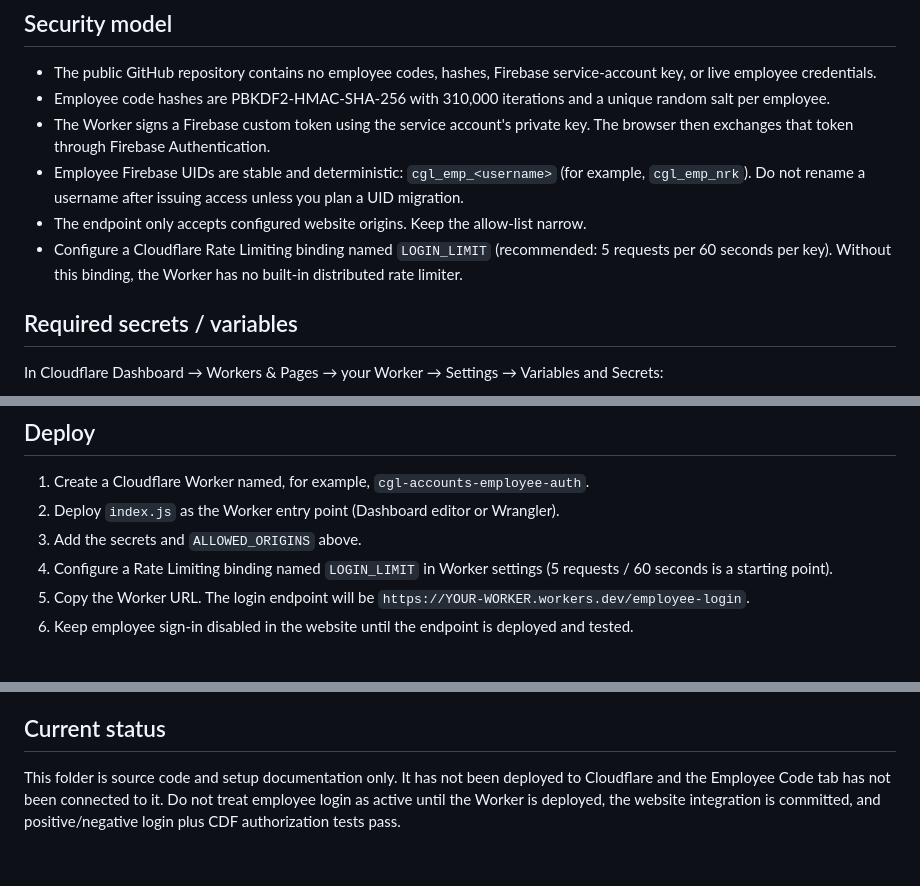
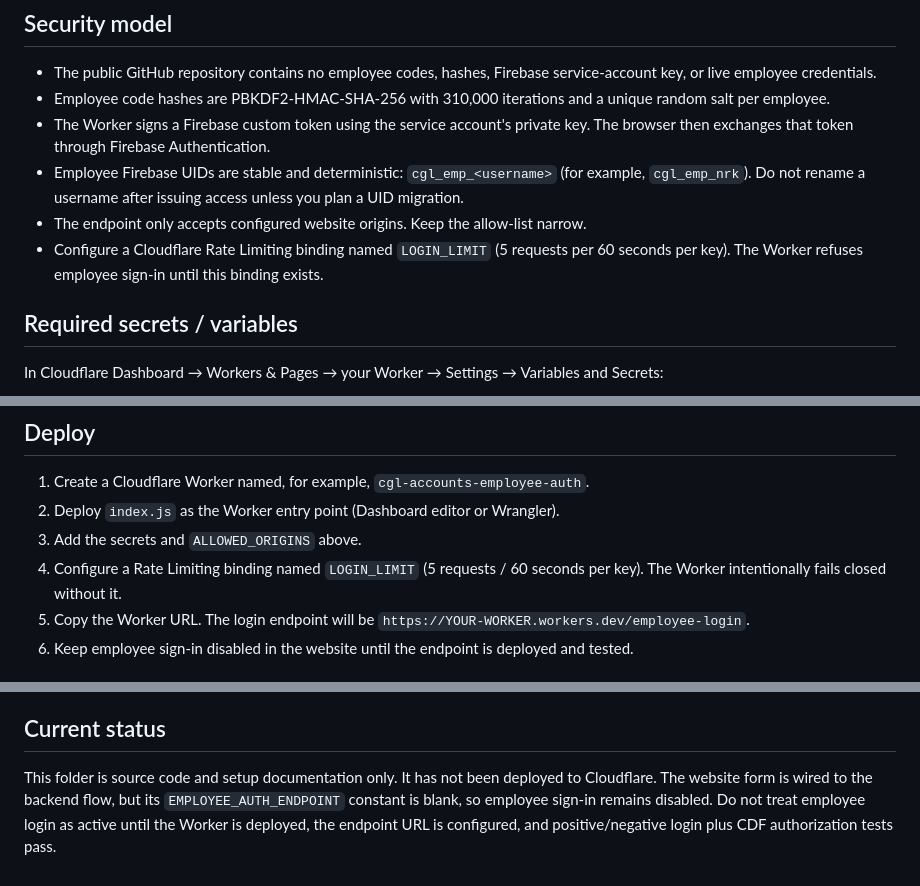
Before and after one commit to cgl-create/CGL-Suite-Accounts, a Markdown page: worker/README.md, 3 parts joined by grey strips. GitHub-like rendering.

Commit message:
Clarify required rate limiting and deployment status

```diff
--- a/worker/README.md
+++ b/worker/README.md
@@ -9,7 +9,7 @@ This Cloudflare Worker is the trusted server-side verifier for the CGL+ Accounts
 - The Worker signs a Firebase custom token using the service account's private key. The browser then exchanges that token through Firebase Authentication.
 - Employee Firebase UIDs are stable and deterministic: `cgl_emp_<username>` (for example, `cgl_emp_nrk`). Do not rename a username after issuing access unless you plan a UID migration.
 - The endpoint only accepts configured website origins. Keep the allow-list narrow.
-- Configure a Cloudflare Rate Limiting binding named `LOGIN_LIMIT` (recommended: 5 requests per 60 seconds per key). Without this binding, the Worker has no built-in distributed rate limiter.
+- Configure a Cloudflare Rate Limiting binding named `LOGIN_LIMIT` (5 requests per 60 seconds per key). The Worker refuses employee sign-in until this binding exists.
 
 ## Required secrets / variables
 
@@ -61,7 +61,7 @@ The helper prompts for a code in your local terminal (the terminal may display w
 1. Create a Cloudflare Worker named, for example, `cgl-accounts-employee-auth`.
 2. Deploy `index.js` as the Worker entry point (Dashboard editor or Wrangler).
 3. Add the secrets and `ALLOWED_ORIGINS` above.
-4. Configure a Rate Limiting binding named `LOGIN_LIMIT` in Worker settings (5 requests / 60 seconds is a starting point).
+4. Configure a Rate Limiting binding named `LOGIN_LIMIT` (5 requests / 60 seconds per key). The Worker intentionally fails closed without it.
 5. Copy the Worker URL. The login endpoint will be `https://YOUR-WORKER.workers.dev/employee-login`.
 6. Keep employee sign-in disabled in the website until the endpoint is deployed and tested.
 
@@ -77,4 +77,4 @@ Before allowing CDF access, update its authentication state logic to accept a va
 
 ## Current status
 
-This folder is source code and setup documentation only. It has not been deployed to Cloudflare and the Employee Code tab has not been connected to it. Do not treat employee login as active until the Worker is deployed, the website integration is committed, and positive/negative login plus CDF authorization tests pass.
+This folder is source code and setup documentation only. It has not been deployed to Cloudflare. The website form is wired to the backend flow, but its `EMPLOYEE_AUTH_ENDPOINT` constant is blank, so employee sign-in remains disabled. Do not treat employee login as active until the Worker is deployed, the endpoint URL is configured, and positive/negative login plus CDF authorization tests pass.
```
